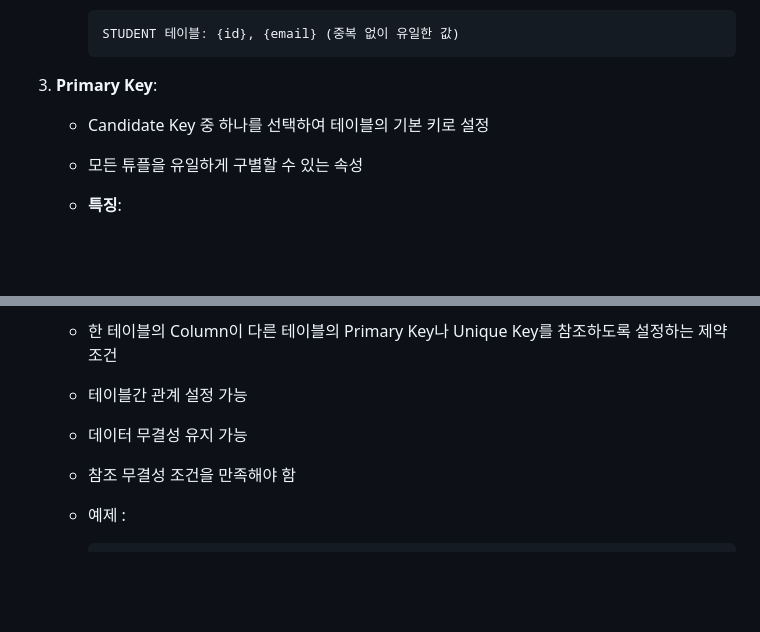
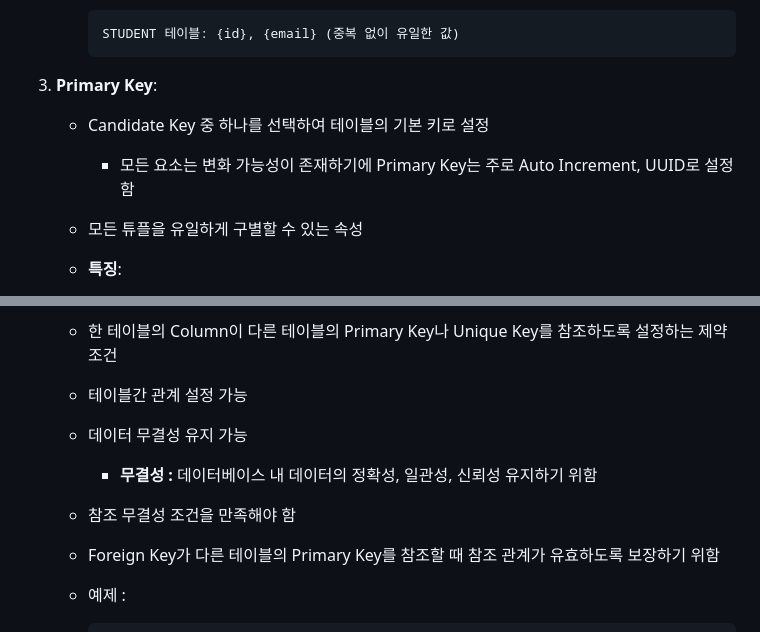
Before and after one commit to Kakao-goorm-DEEPDIVE-CT-Study/AHJ, a Markdown page: Database/Database Theory/Key&Constraint.md, 2 parts joined by grey strips. Rendered like a GitHub page; blank space fills up the shorter version.

Commit message:
[Database Theory] Database Key&Constraint

````diff
--- a/Database/Database Theory/Key&Constraint.md
+++ b/Database/Database Theory/Key&Constraint.md
@@ -25,6 +25,7 @@
 
 3. **Primary Key**:
     - Candidate Key 중 하나를 선택하여 테이블의 기본 키로 설정
+        - 모든 요소는 변화 가능성이 존재하기에 Primary Key는 주로 Auto Increment, UUID로 설정함
     - 모든 튜플을 유일하게 구별할 수 있는 속성
     - **특징**:
         - Null 값 불가
@@ -64,7 +65,9 @@
     - 한 테이블의 Column이 다른 테이블의 Primary Key나 Unique Key를 참조하도록 설정하는 제약 조건
     - 테이블간 관계 설정 가능
     - 데이터 무결성 유지 가능
+        - **무결성 :** 데이터베이스 내 데이터의 정확성, 일관성, 신뢰성 유지하기 위함
     - 참조 무결성 조건을 만족해야 함
+    - Foreign Key가 다른 테이블의 Primary Key를 참조할 때 참조 관계가 유효하도록 보장하기 위함
     - 예제 :
 
         ```sql
````
